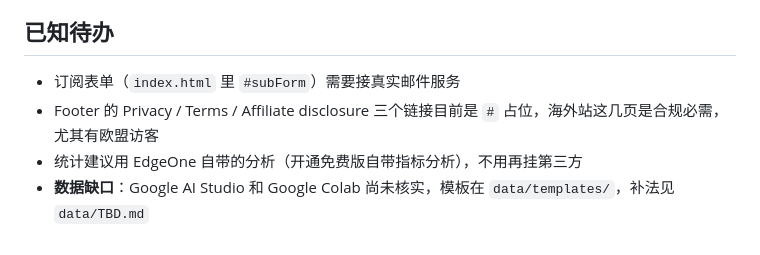
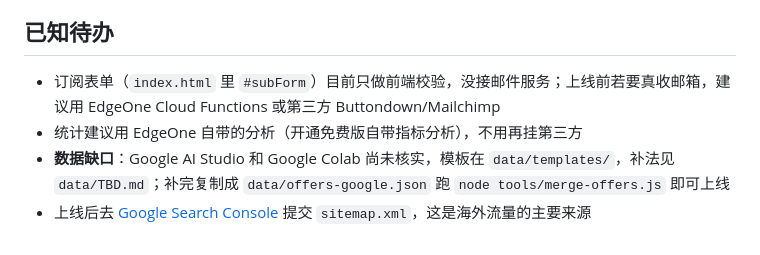
Before and after one commit to pipeitouzi/sneaktoken-site, a Markdown page: DEPLOY.md, the part around one of its changes. GitHub-like rendering.

```diff
--- a/DEPLOY.md
+++ b/DEPLOY.md
@@ -124,7 +145,7 @@ EdgeOne Pages 创建项目时有三个「加速区域」可选：
 
 ## 已知待办
 
-- 订阅表单（`index.html` 里 `#subForm`）需要接真实邮件服务
-- Footer 的 Privacy / Terms / Affiliate disclosure 三个链接目前是 `#` 占位，海外站这几页是合规必需，尤其有欧盟访客
+- 订阅表单（`index.html` 里 `#subForm`）目前只做前端校验，没接邮件服务；上线前若要真收邮箱，建议用 EdgeOne Cloud Functions 或第三方 Buttondown/Mailchimp
 - 统计建议用 EdgeOne 自带的分析（开通免费版自带指标分析），不用再挂第三方
-- **数据缺口**：Google AI Studio 和 Google Colab 尚未核实，模板在 `data/templates/`，补法见 `data/TBD.md`
+- **数据缺口**：Google AI Studio 和 Google Colab 尚未核实，模板在 `data/templates/`，补法见 `data/TBD.md`；补完复制成 `data/offers-google.json` 跑 `node tools/merge-offers.js` 即可上线
+- 上线后去 [Google Search Console](https://search.google.com/search-console) 提交 `sitemap.xml`，这是海外流量的主要来源
```
Also changed, not shown: other parts of DEPLOY.md (+39 -18 lines).
